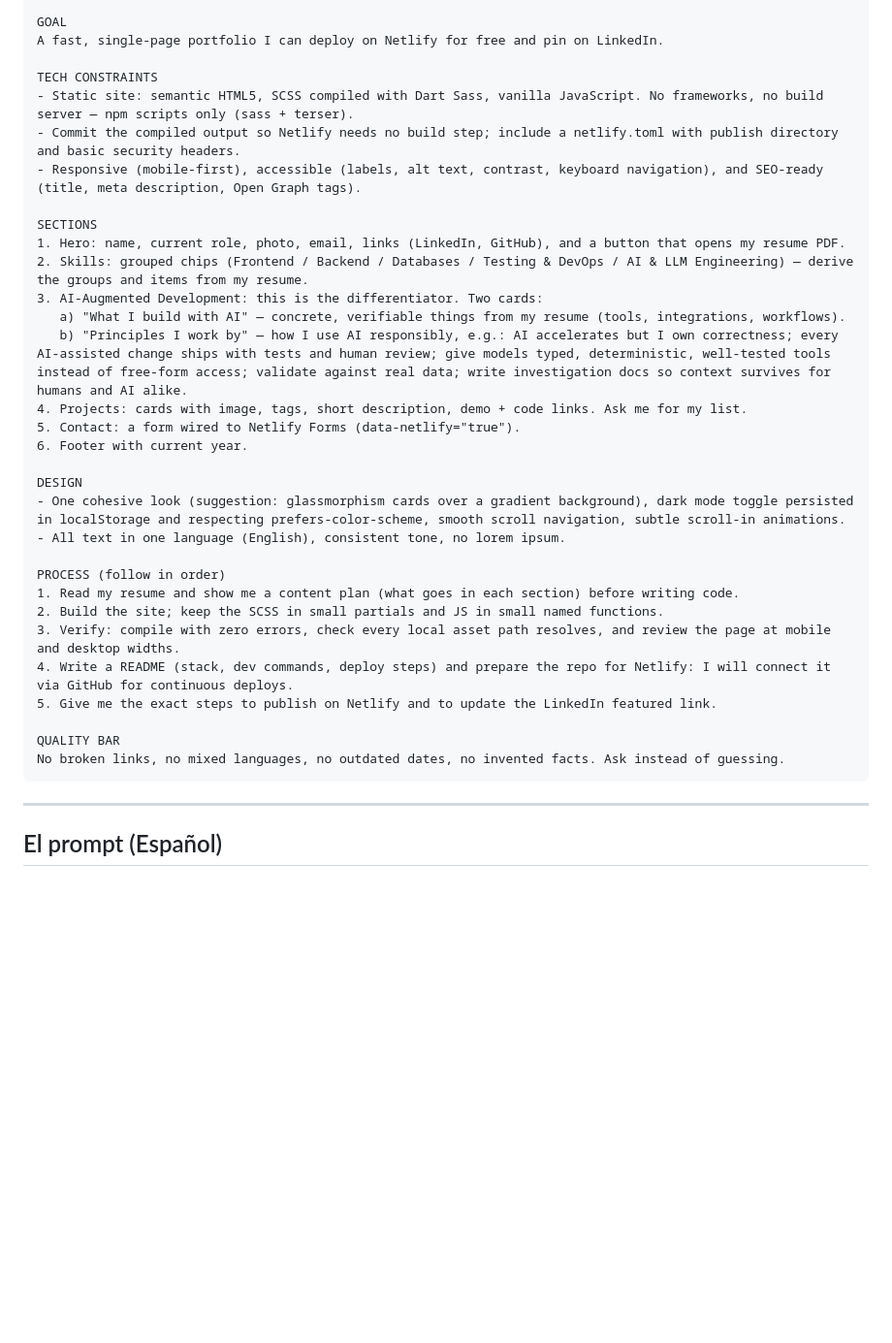
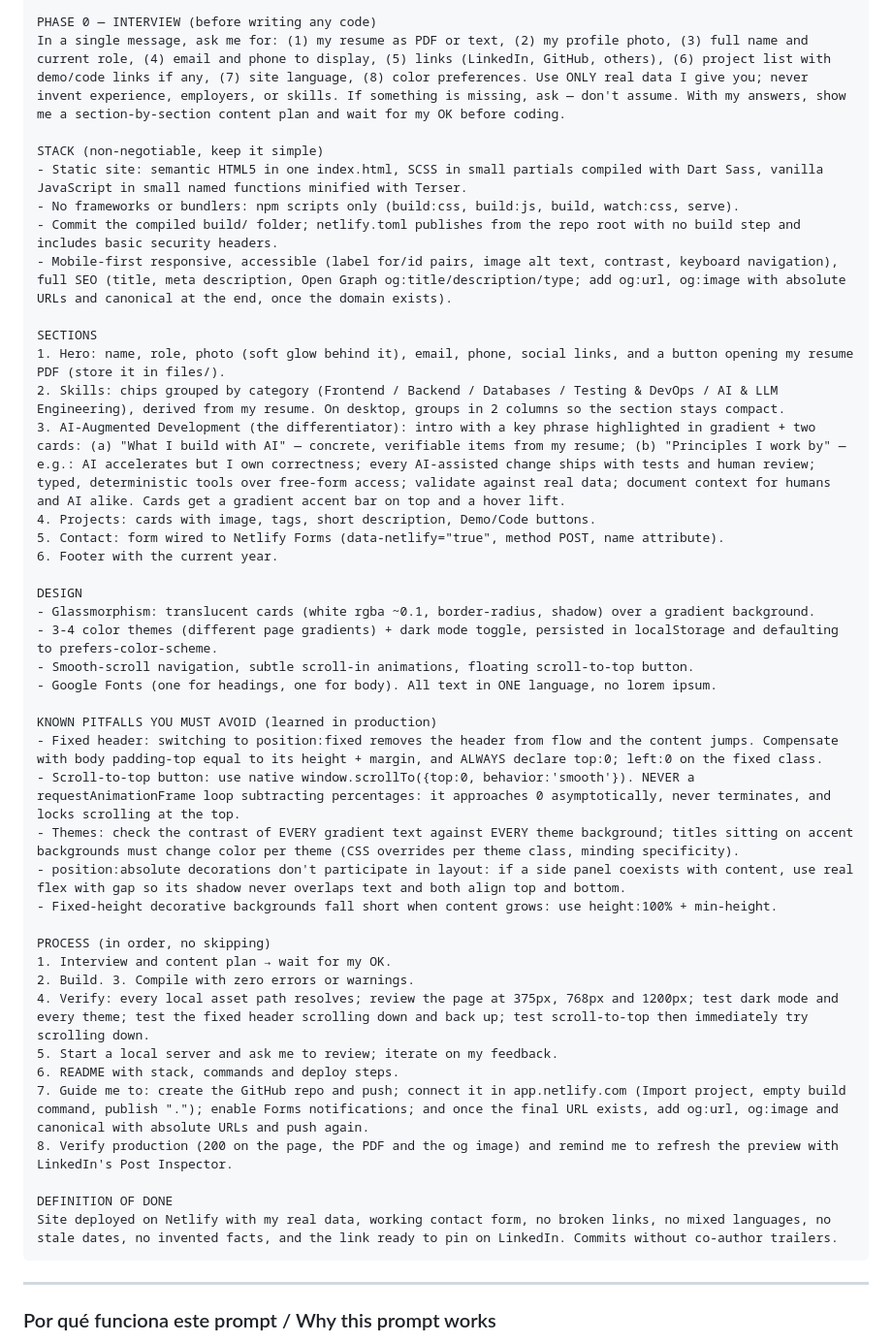
Before and after one commit to GustavoOmonteAcevedoGOA/portfolioV1, a Markdown page: PROMPT.md, the part around one of its changes. Shown at 97% size. GitHub-like rendering; blank space fills up the shorter version.

Commit message:
Upgrade PROMPT.md to a self-sufficient master prompt (ES/EN) with interview phase, known pitfalls and definition of done

````diff
--- a/PROMPT.md
+++ b/PROMPT.md
@@ -11,38 +61,48 @@ You are helping me build my personal portfolio website from scratch. My resume i
 
-GOAL
-A fast, single-page portfolio I can deploy on Netlify for free and pin on LinkedIn.
+PHASE 0 — INTERVIEW (before writing any code)
+In a single message, ask me for: (1) my resume as PDF or text, (2) my profile photo, (3) full name and current role, (4) email and phone to display, (5) links (LinkedIn, GitHub, others), (6) project list with demo/code links if any, (7) site language, (8) color preferences. Use ONLY real data I give you; never invent experience, employers, or skills. If something is missing, ask — don't assume. With my answers, show me a section-by-section content plan and wait for my OK before coding.
 
-TECH CONSTRAINTS
-- Static site: semantic HTML5, SCSS compiled with Dart Sass, vanilla JavaScript. No frameworks, no build server — npm scripts only (sass + terser).
-- Commit the compiled output so Netlify needs no build step; include a netlify.toml with publish directory and basic security headers.
-- Responsive (mobile-first), accessible (labels, alt text, contrast, keyboard navigation), and SEO-ready (title, meta description, Open Graph tags).
+STACK (non-negotiable, keep it simple)
+- Static site: semantic HTML5 in one index.html, SCSS in small partials compiled with Dart Sass, vanilla JavaScript in small named functions minified with Terser.
+- No frameworks or bundlers: npm scripts only (build:css, build:js, build, watch:css, serve).
+- Commit the compiled build/ folder; netlify.toml publishes from the repo root with no build step and includes basic security headers.
+- Mobile-first responsive, accessible (label for/id pairs, image alt text, contrast, keyboard navigation), full SEO (title, meta description, Open Graph og:title/description/type; add og:url, og:image with absolute URLs and canonical at the end, once the domain exists).
 
 SECTIONS
-1. Hero: name, current role, photo, email, links (LinkedIn, GitHub), and a button that opens my resume PDF.
-2. Skills: grouped chips (Frontend / Backend / Databases / Testing & DevOps / AI & LLM Engineering) — derive the groups and items from my resume.
-3. AI-Augmented Development: this is the differentiator. Two cards:
-   a) "What I build with AI" — concrete, verifiable things from my resume (tools, integrations, workflows).
-   b) "Principles I work by" — how I use AI responsibly, e.g.: AI accelerates but I own correctness; every AI-assisted change ships with tests and human review; give models typed, deterministic, well-tested tools instead of free-form access; validate against real data; write investigation docs so context survives for humans and AI alike.
-4. Projects: cards with image, tags, short description, demo + code links. Ask me for my list.
-5. Contact: a form wired to Netlify Forms (data-netlify="true").
-6. Footer with current year.
+1. Hero: name, role, photo (soft glow behind it), email, phone, social links, and a button opening my resume PDF (store it in files/).
+2. Skills: chips grouped by category (Frontend / Backend / Databases / Testing & DevOps / AI & LLM Engineering), derived from my resume. On desktop, groups in 2 columns so the section stays compact.
+3. AI-Augmented Development (the differentiator): intro with a key phrase highlighted in gradient + two cards: (a) "What I build with AI" — concrete, verifiable items from my resume; (b) "Principles I work by" — e.g.: AI accelerates but I own correctness; every AI-assisted change ships with tests and human review; typed, deterministic tools over free-form access; validate against real data; document context for humans and AI alike. Cards get a gradient accent bar on top and a hover lift.
+4. Projects: cards with image, tags, short description, Demo/Code buttons.
+5. Contact: form wired to Netlify Forms (data-netlify="true", method POST, name attribute).
+6. Footer with the current year.
 
 DESIGN
-- One cohesive look (suggestion: glassmorphism cards over a gradient background), dark mode toggle persisted in localStorage and respecting prefers-color-scheme, smooth scroll navigation, subtle scroll-in animations.
-- All text in one language (English), consistent tone, no lorem ipsum.
+- Glassmorphism: translucent cards (white rgba ~0.1, border-radius, shadow) over a gradient background.
+- 3-4 color themes (different page gradients) + dark mode toggle, persisted in localStorage and defaulting to prefers-color-scheme.
+- Smooth-scroll navigation, subtle scroll-in animations, floating scroll-to-top button.
+- Google Fonts (one for headings, one for body). All text in ONE language, no lorem ipsum.
 
-PROCESS (follow in order)
-1. Read my resume and show me a content plan (what goes in each section) before writing code.
-2. Build the site; keep the SCSS in small partials and JS in small named functions.
-3. Verify: compile with zero errors, check every local asset path resolves, and review the page at mobile and desktop widths.
-4. Write a README (stack, dev commands, deploy steps) and prepare the repo for Netlify: I will connect it via GitHub for continuous deploys.
-5. Give me the exact steps to publish on Netlify and to update the LinkedIn featured link.
+KNOWN PITFALLS YOU MUST AVOID (learned in production)
+- Fixed header: switching to position:fixed removes the header from flow and the content jumps. Compensate with body padding-top equal to its height + margin, and ALWAYS declare top:0; left:0 on the fixed class.
+- Scroll-to-top button: use native window.scrollTo({top:0, behavior:'smooth'}). NEVER a requestAnimationFrame loop subtracting percentages: it approaches 0 asymptotically, never terminates, and locks scrolling at the top.
+- Themes: check the contrast of EVERY gradient text against EVERY theme background; titles sitting on accent backgrounds must change color per theme (CSS overrides per theme class, minding specificity).
+- position:absolute decorations don't participate in layout: if a side panel coexists with content, use real flex with gap so its shadow never overlaps text and both align top and bottom.
+- Fixed-height decorative backgrounds fall short when content grows: use height:100% + min-height.
 
-QUALITY BAR
-No broken links, no mixed languages, no outdated dates, no invented facts. Ask instead of guessing.
+PROCESS (in order, no skipping)
+1. Interview and content plan → wait for my OK.
+2. Build. 3. Compile with zero errors or warnings.
+4. Verify: every local asset path resolves; review the page at 375px, 768px and 1200px; test dark mode and every theme; test the fixed header scrolling down and back up; test scroll-to-top then immediately try scrolling down.
+5. Start a local server and ask me to review; iterate on my feedback.
+6. README with stack, commands and deploy steps.
+7. Guide me to: create the GitHub repo and push; connect it in app.netlify.com (Import project, empty build command, publish "."); enable Forms notifications; and once the final URL exists, add og:url, og:image and canonical with absolute URLs and push again.
+8. Verify production (200 on the page, the PDF and the og image) and remind me to refresh the preview with LinkedIn's Post Inspector.
+
+DEFINITION OF DONE
+Site deployed on Netlify with my real data, working contact form, no broken links, no mixed languages, no stale dates, no invented facts, and the link ready to pin on LinkedIn. Commits without co-author trailers.
 ```
 
 ---
 
-## El prompt (Español)
+### Por qué funciona este prompt / Why this prompt works
 
````
Also changed, not shown: other parts of PROMPT.md (+57 -47 lines).
